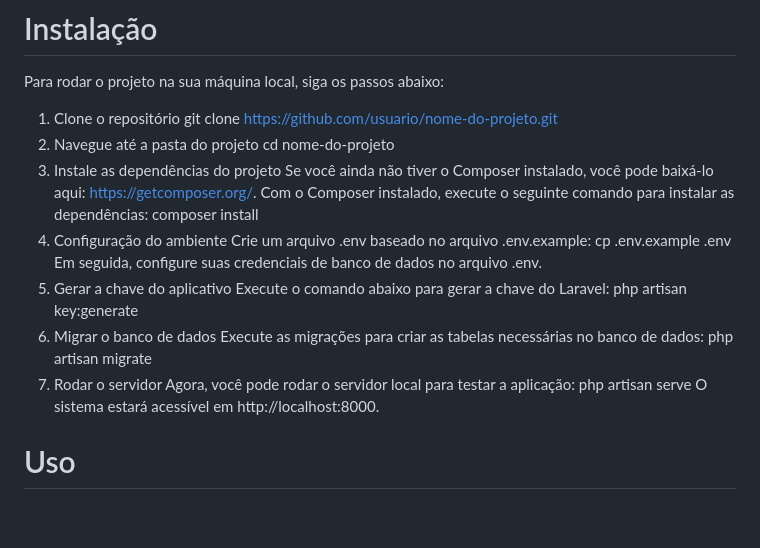
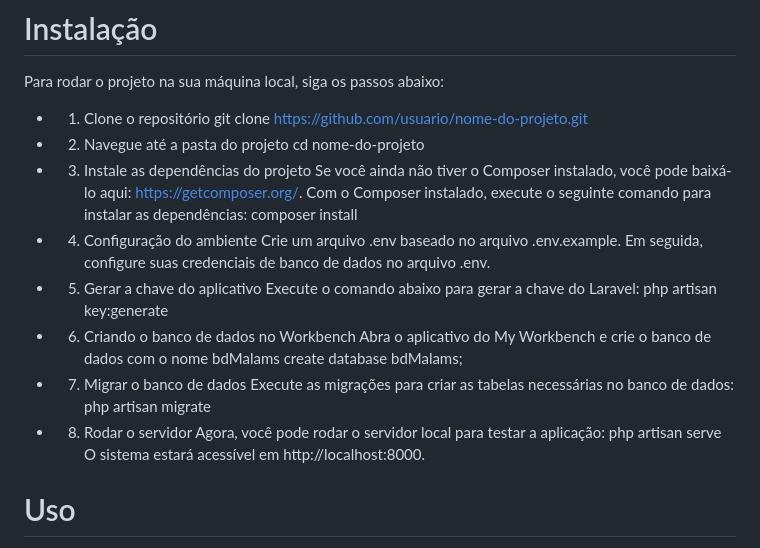
Before and after one commit to marianneoliveirxr/projeto_malams, a Markdown page: README.md, the part around the change. GitHub-like rendering; blank space fills up the shorter version.

```diff
--- a/README.md
+++ b/README.md
@@ -23,25 +23,27 @@ Além disso, os administradores têm acesso a um painel de controle para gerenci
 # Instalação
 Para rodar o projeto na sua máquina local, siga os passos abaixo:
 
-1. Clone o repositório
+- 1. Clone o repositório
 git clone https://github.com/usuario/nome-do-projeto.git
-2. Navegue até a pasta do projeto
+- 2. Navegue até a pasta do projeto
 cd nome-do-projeto
-3. Instale as dependências do projeto
+- 3. Instale as dependências do projeto
 Se você ainda não tiver o Composer instalado, você pode baixá-lo aqui: https://getcomposer.org/.
 Com o Composer instalado, execute o seguinte comando para instalar as dependências:
 composer install
-4. Configuração do ambiente
-Crie um arquivo .env baseado no arquivo .env.example:
-cp .env.example .env
+- 4. Configuração do ambiente
+Crie um arquivo .env baseado no arquivo .env.example.
 Em seguida, configure suas credenciais de banco de dados no arquivo .env.
-5. Gerar a chave do aplicativo
+- 5. Gerar a chave do aplicativo
 Execute o comando abaixo para gerar a chave do Laravel:
 php artisan key:generate
-6. Migrar o banco de dados
+- 6. Criando o banco de dados no Workbench
+Abra o aplicativo do My Workbench e crie o banco de dados com o nome bdMalams
+create database bdMalams;
+- 7. Migrar o banco de dados
 Execute as migrações para criar as tabelas necessárias no banco de dados:
 php artisan migrate
-7. Rodar o servidor
+- 8. Rodar o servidor
 Agora, você pode rodar o servidor local para testar a aplicação:
 php artisan serve
 O sistema estará acessível em http://localhost:8000.
```
